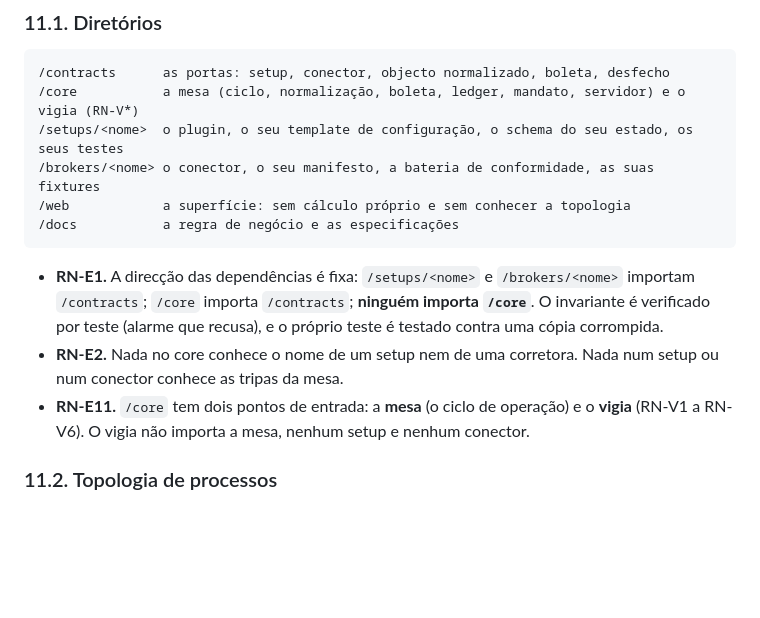
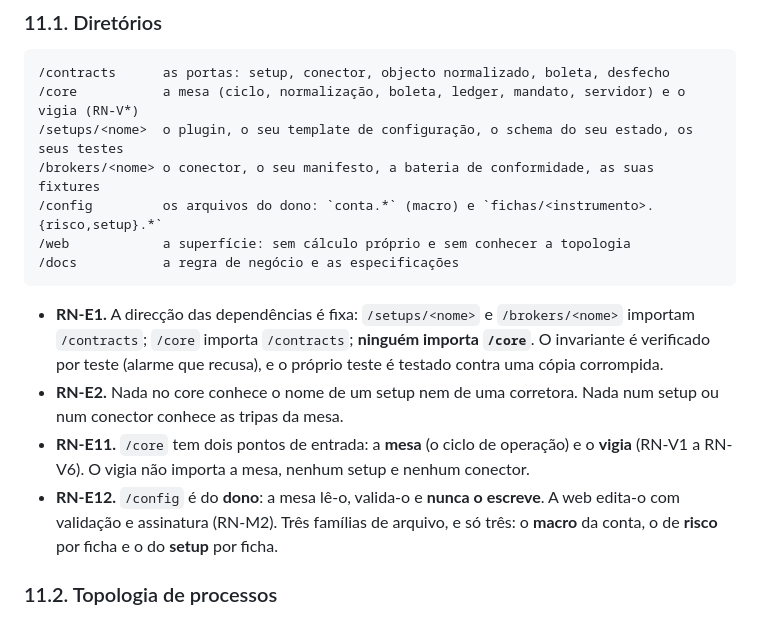
Before and after one commit to rcerucci/mesacore, a Markdown page: docs/regra-de-negocio.md, the part around one of its changes. GitHub-like rendering; blank space fills up the shorter version.

````diff
--- a/docs/regra-de-negocio.md
+++ b/docs/regra-de-negocio.md
@@ -341,6 +355,7 @@ absolutos ou pontos, que são unidades de uma corretora concreta.
 /core           a mesa (ciclo, normalização, boleta, ledger, mandato, servidor) e o vigia (RN-V*)
 /setups/<nome>  o plugin, o seu template de configuração, o schema do seu estado, os seus testes
 /brokers/<nome> o conector, o seu manifesto, a bateria de conformidade, as suas fixtures
+/config         os arquivos do dono: `conta.*` (macro) e `fichas/<instrumento>.{risco,setup}.*`
 /web            a superfície: sem cálculo próprio e sem conhecer a topologia
 /docs           a regra de negócio e as especificações
 ```
@@ -352,6 +367,9 @@ absolutos ou pontos, que são unidades de uma corretora concreta.
   conector conhece as tripas da mesa.
 - **RN-E11.** `/core` tem dois pontos de entrada: a **mesa** (o ciclo de operação) e o **vigia**
   (RN-V1 a RN-V6). O vigia não importa a mesa, nenhum setup e nenhum conector.
+- **RN-E12.** `/config` é do **dono**: a mesa lê-o, valida-o e **nunca o escreve**. A web edita-o com
+  validação e assinatura (RN-M2). Três famílias de arquivo, e só três: o **macro** da conta, o de
+  **risco** por ficha e o do **setup** por ficha.
 
 ### 11.2. Topologia de processos
 
````
Also changed, not shown: other parts of docs/regra-de-negocio.md (+33 -11 lines), config/README.md (added, +24 -0 lines).
